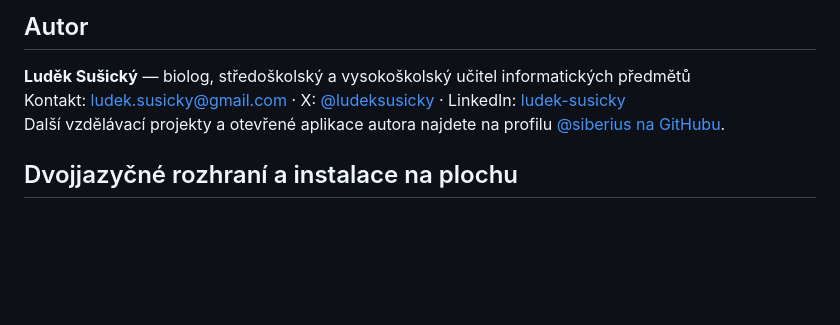
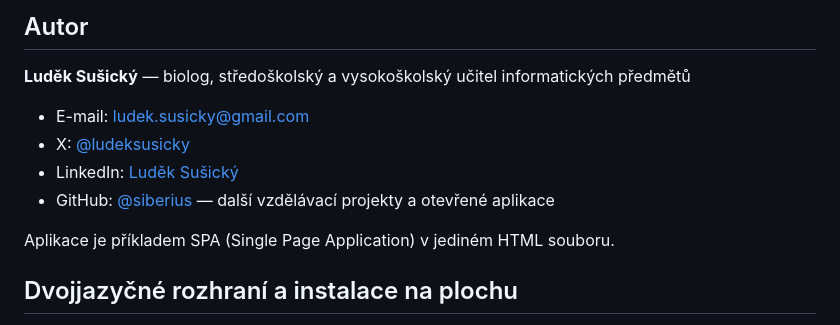
Before and after one commit to siberius/code-flowchart, a Markdown page: README.cs.md, the part around the change. GitHub-like rendering; blank space fills up the shorter version.

Commit message:
docs: standardize canonical author block across README editions

```diff
--- a/README.cs.md
+++ b/README.cs.md
@@ -75,8 +75,13 @@ Dílo můžeš svobodně používat, upravovat i šířit včetně školní výu
 ## Autor
 
 **Luděk Sušický** — biolog, středoškolský a vysokoškolský učitel informatických předmětů
-Kontakt: ludek.susicky@gmail.com · X: [@ludeksusicky](https://x.com/ludeksusicky) · LinkedIn: [ludek-susicky](https://www.linkedin.com/in/ludek-susicky/)
-Další vzdělávací projekty a otevřené aplikace autora najdete na profilu [@siberius na GitHubu](https://github.com/siberius).
+
+- E-mail: [ludek.susicky@gmail.com](mailto:ludek.susicky@gmail.com)
+- X: [@ludeksusicky](https://x.com/ludeksusicky)
+- LinkedIn: [Luděk Sušický](https://www.linkedin.com/in/ludek-susicky/)
+- GitHub: [@siberius](https://github.com/siberius) — další vzdělávací projekty a otevřené aplikace
+
+Aplikace je příkladem SPA (Single Page Application) v jediném HTML souboru.
 
 ## Dvojjazyčné rozhraní a instalace na plochu
 
```
Also changed, not shown: README.md (+9 -4 lines).
